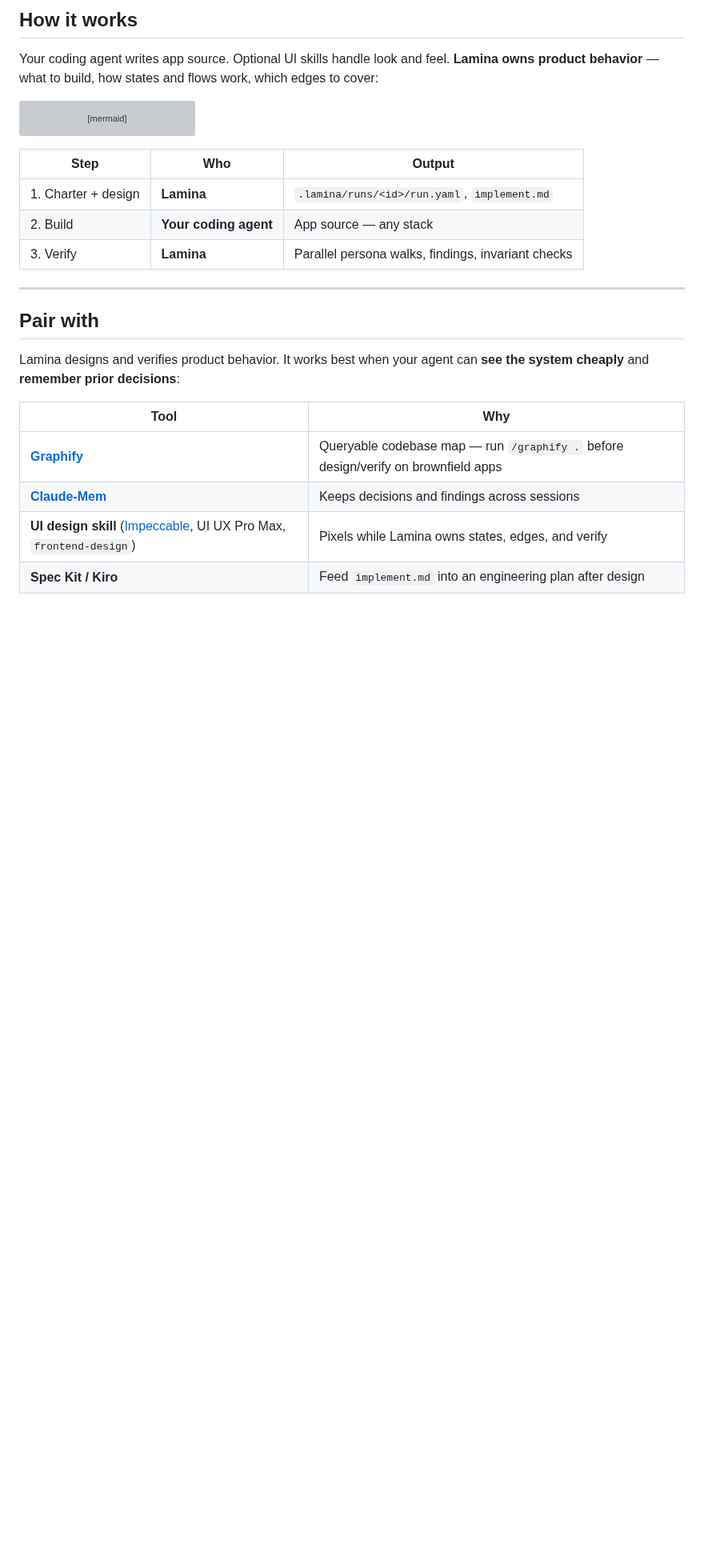
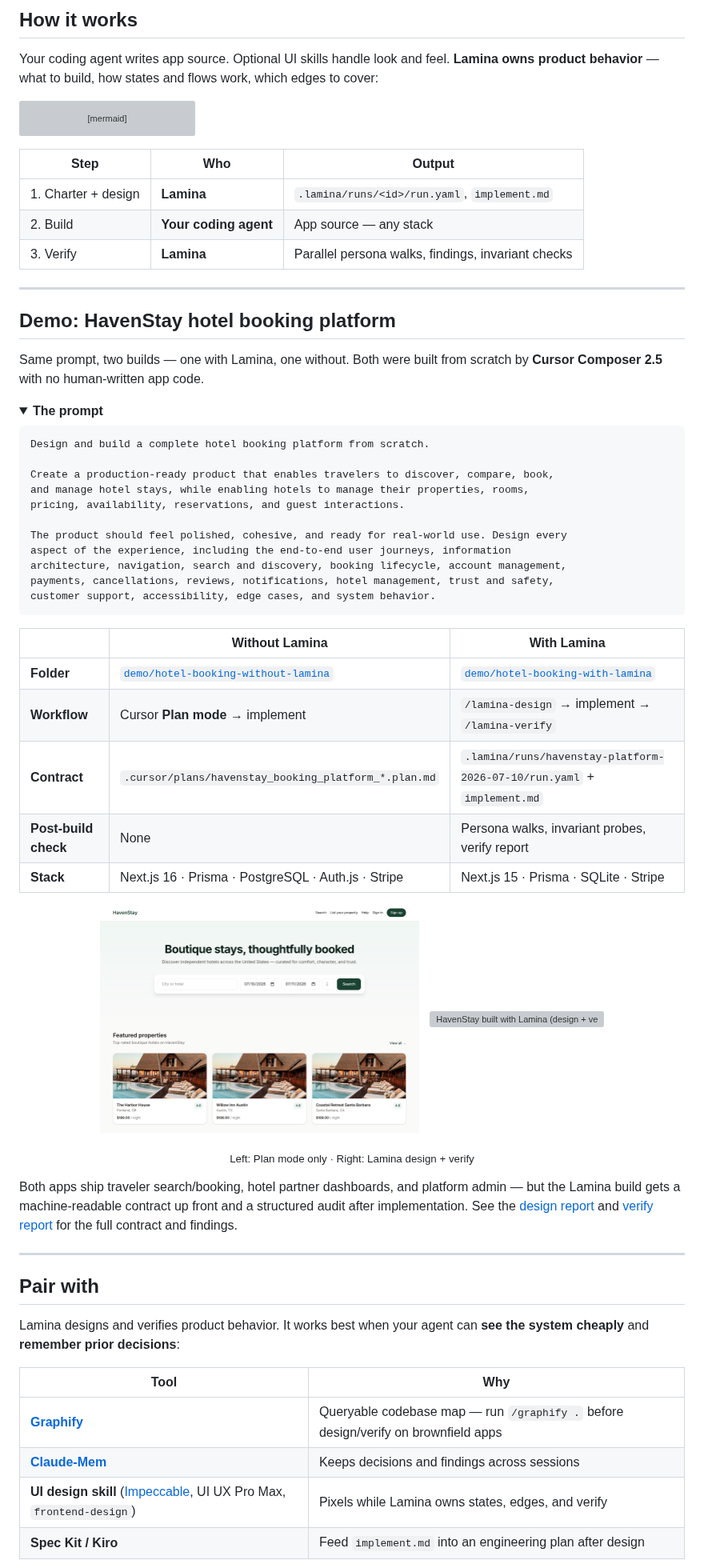
Before and after one commit to aryaniyaps/lamina, a Markdown page: README.md, the part around the change. Shown at 80% size. GitHub-like rendering; pictures changed too: demo/hotel-booking-without-lamina/screenshot.png (added); folded sections open; blank space fills up the shorter version; grey boxes are pictures that could not be loaded.

````diff
--- a/README.md
+++ b/README.md
@@ -69,6 +69,49 @@ flowchart LR
 | 1. Charter + design | **Lamina** | `.lamina/runs/<id>/run.yaml`, `implement.md` |
 | 2. Build | **Your coding agent** | App source — any stack |
 | 3. Verify | **Lamina** | Parallel persona walks, findings, invariant checks |
+
+---
+
+## Demo: HavenStay hotel booking platform
+
+Same prompt, two builds — one with Lamina, one without. Both were built from scratch by **Cursor Composer 2.5** with no human-written app code.
+
+<details>
+<summary><strong>The prompt</strong></summary>
+
+```
+Design and build a complete hotel booking platform from scratch.
+
+Create a production-ready product that enables travelers to discover, compare, book,
+and manage hotel stays, while enabling hotels to manage their properties, rooms,
+pricing, availability, reservations, and guest interactions.
+
+The product should feel polished, cohesive, and ready for real-world use. Design every
+aspect of the experience, including the end-to-end user journeys, information
+architecture, navigation, search and discovery, booking lifecycle, account management,
+payments, cancellations, reviews, notifications, hotel management, trust and safety,
+customer support, accessibility, edge cases, and system behavior.
+```
+
+</details>
+
+| | **Without Lamina** | **With Lamina** |
+|---|---|---|
+| **Folder** | [`demo/hotel-booking-without-lamina`](demo/hotel-booking-without-lamina) | [`demo/hotel-booking-with-lamina`](demo/hotel-booking-with-lamina) |
+| **Workflow** | Cursor **Plan mode** → implement | `/lamina-design` → implement → `/lamina-verify` |
+| **Contract** | `.cursor/plans/havenstay_booking_platform_*.plan.md` | `.lamina/runs/havenstay-platform-2026-07-10/run.yaml` + `implement.md` |
+| **Post-build check** | None | Persona walks, invariant probes, verify report |
+| **Stack** | Next.js 16 · Prisma · PostgreSQL · Auth.js · Stripe | Next.js 15 · Prisma · SQLite · Stripe |
+
+<p align="center">
+  <img src="demo/hotel-booking-without-lamina/screenshot.png" alt="HavenStay built without Lamina (Cursor Plan mode)" width="48%" />
+  &nbsp;
+  <img src="demo/hotel-booking-with-lamina/screenshot.png" alt="HavenStay built with Lamina (design + verify cycle)" width="48%" />
+</p>
+
+<p align="center"><sub>Left: Plan mode only · Right: Lamina design + verify</sub></p>
+
+Both apps ship traveler search/booking, hotel partner dashboards, and platform admin — but the Lamina build gets a machine-readable contract up front and a structured audit after implementation. See the [design report](demo/hotel-booking-with-lamina/.lamina/runs/havenstay-platform-2026-07-10/report.md) and [verify report](demo/hotel-booking-with-lamina/.lamina/runs/havenstay-platform-2026-07-10/verify-report.md) for the full contract and findings.
 
 ---
 
````
Also changed, not shown: 12 other files.
